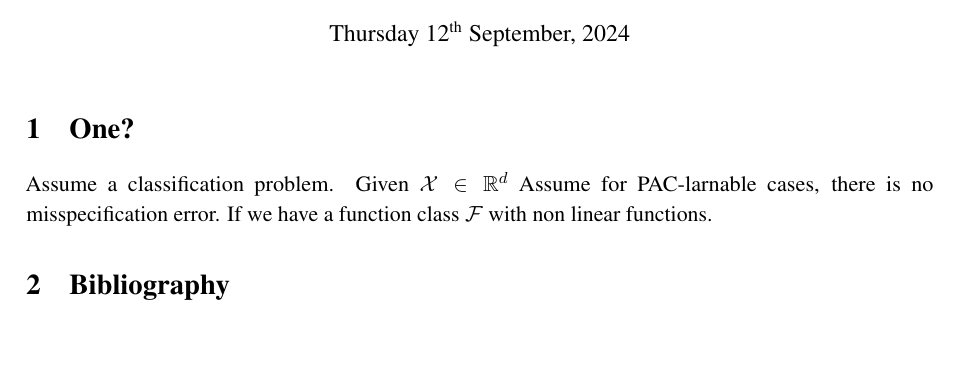
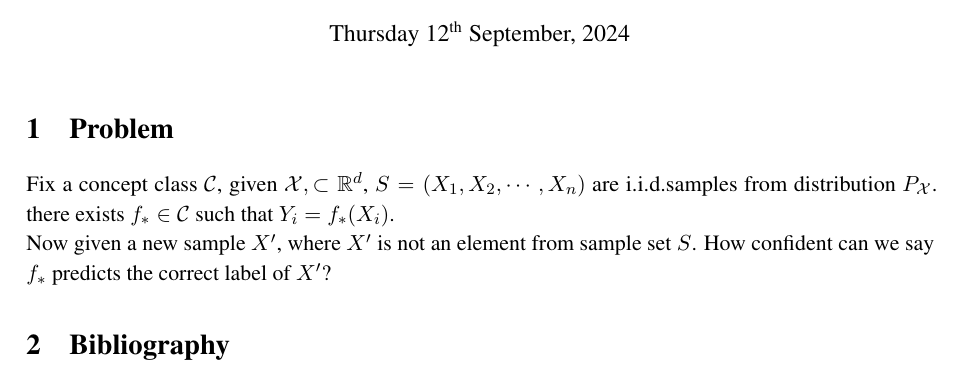
Before and after one commit to SitingW/Out-of-Distribution-Learning, a LaTeX document (filename.tex): part of the page, cut so that both start at the same text, the shorter picture padded with empty space. Compiled offline with pdfLaTeX.

Commit message:
first version of definition

```diff
--- a/filename.tex
+++ b/filename.tex
@@ -19,9 +19,11 @@
 %\date{}
 \maketitle
 
-\section{One?}
-Assume a classification problem. Given $\cX\in {\bbR}^d $
-Assume for PAC-larnable cases, there is no misspecification error. If we have a function class $\cF$ with non linear functions.
+\section{Problem}
+Fix a concept class $ \cC $,
+given $\cX,  \subset {\bbR}^d$, $S=(X_1, X_2,\cdots, X_n)$ are i.i.d.samples from distribution $P_{\cX}$. there exists $f_*\in \cC$
+such that  $ Y_i = f_*(X_i)$. \\
+Now given a new sample $X'$, where $X'$ is not an element from sample set $S$. How confident can we say $f_*$ predicts the correct label of $X'$?
 
 \bibliography{all}
 
```
Also changed, not shown: 2 other files.
